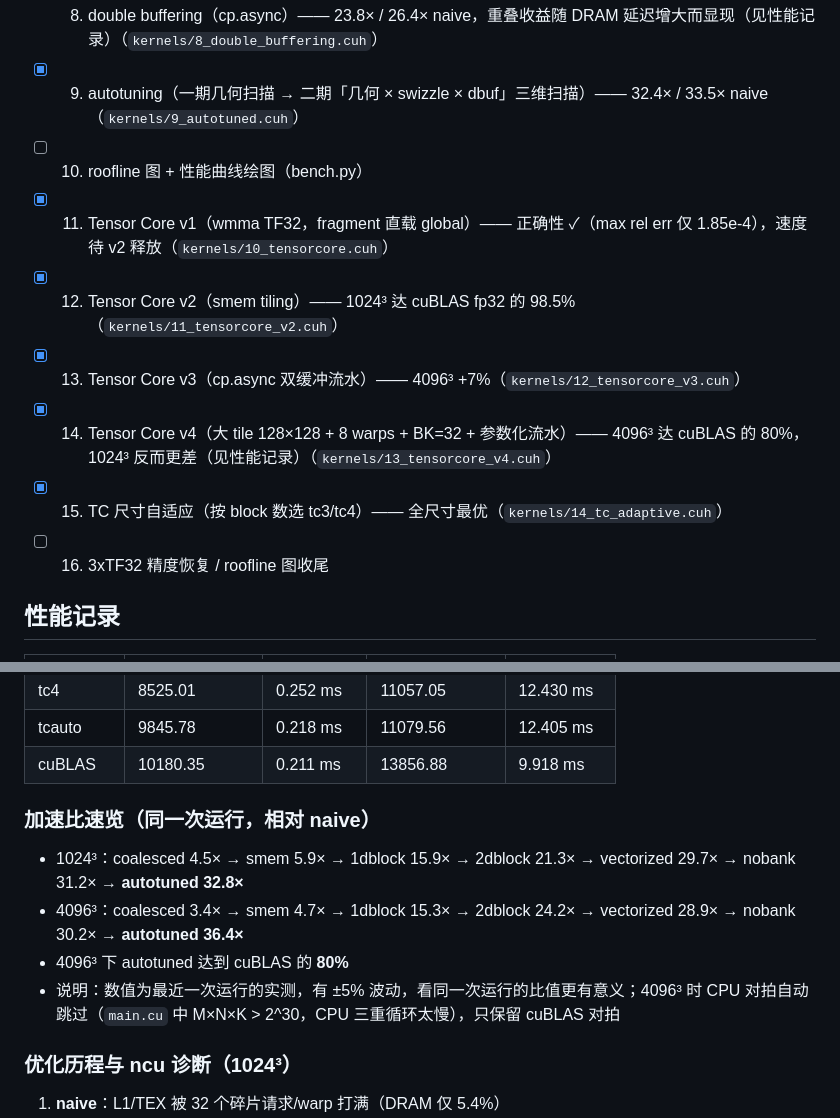
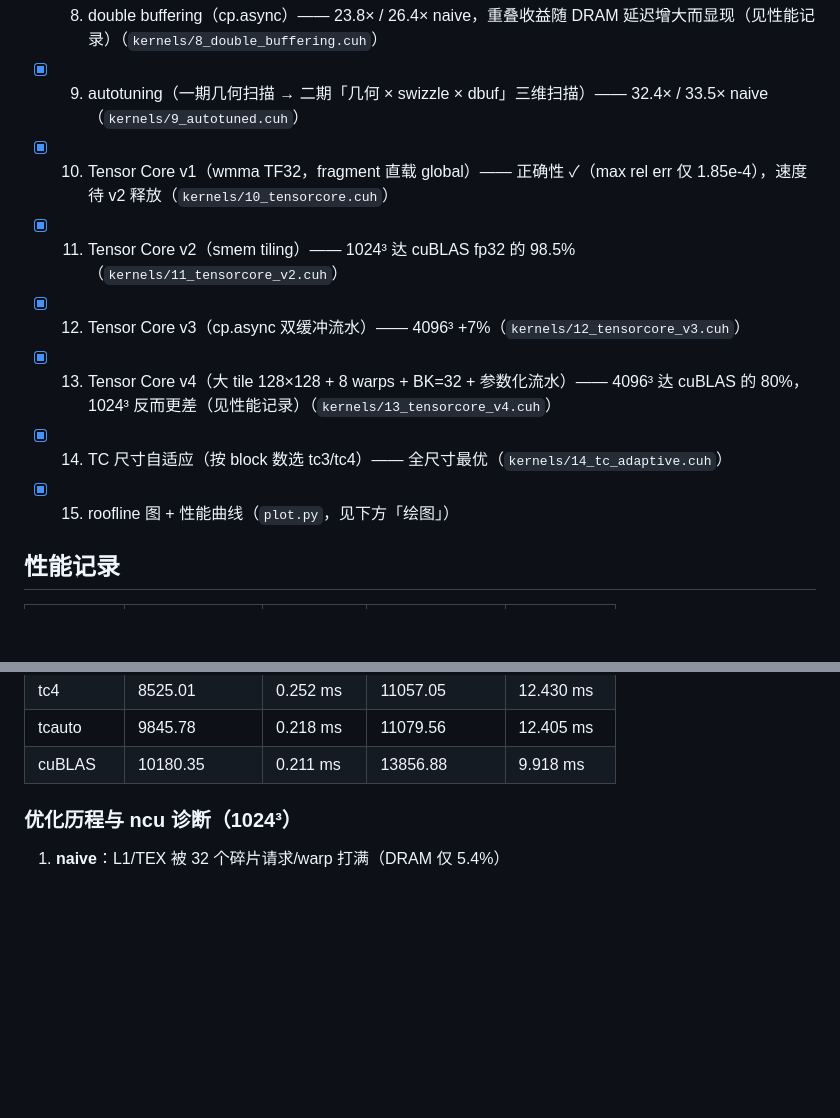
Before and after one commit to Nemoun/cuda_sgemm, a Markdown page: README.md, 2 parts joined by grey strips. Drawn GitHub-style; blank space fills up the shorter version.

```diff
--- a/README.md
+++ b/README.md
@@ -57,13 +57,12 @@ float32 累加顺序不同会带来 ~1e-4 量级相对误差，阈值取 1e-3。
 - [x] 7. warp tiling —— 26× naive，A6000 配置在 4070 Laptop 上慢于 vectorized（见性能记录）（`kernels/7_warptiling.cuh`）
 - [x] 8. double buffering（cp.async）—— 23.8× / 26.4× naive，重叠收益随 DRAM 延迟增大而显现（见性能记录）（`kernels/8_double_buffering.cuh`）
 - [x] 9. autotuning（一期几何扫描 → 二期「几何 × swizzle × dbuf」三维扫描）—— 32.4× / 33.5× naive（`kernels/9_autotuned.cuh`）
-- [ ] 10. roofline 图 + 性能曲线绘图（bench.py）
-- [x] 11. Tensor Core v1（wmma TF32，fragment 直载 global）—— 正确性 ✓（max rel err 仅 1.85e-4），速度待 v2 释放（`kernels/10_tensorcore.cuh`）
-- [x] 12. Tensor Core v2（smem tiling）—— 1024³ 达 cuBLAS fp32 的 98.5%（`kernels/11_tensorcore_v2.cuh`）
-- [x] 13. Tensor Core v3（cp.async 双缓冲流水）—— 4096³ +7%（`kernels/12_tensorcore_v3.cuh`）
-- [x] 14. Tensor Core v4（大 tile 128×128 + 8 warps + BK=32 + 参数化流水）—— 4096³ 达 cuBLAS 的 80%，1024³ 反而更差（见性能记录）（`kernels/13_tensorcore_v4.cuh`）
-- [x] 15. TC 尺寸自适应（按 block 数选 tc3/tc4）—— 全尺寸最优（`kernels/14_tc_adaptive.cuh`）
-- [ ] 16. 3xTF32 精度恢复 / roofline 图收尾
+- [x] 10. Tensor Core v1（wmma TF32，fragment 直载 global）—— 正确性 ✓（max rel err 仅 1.85e-4），速度待 v2 释放（`kernels/10_tensorcore.cuh`）
+- [x] 11. Tensor Core v2（smem tiling）—— 1024³ 达 cuBLAS fp32 的 98.5%（`kernels/11_tensorcore_v2.cuh`）
+- [x] 12. Tensor Core v3（cp.async 双缓冲流水）—— 4096³ +7%（`kernels/12_tensorcore_v3.cuh`）
+- [x] 13. Tensor Core v4（大 tile 128×128 + 8 warps + BK=32 + 参数化流水）—— 4096³ 达 cuBLAS 的 80%，1024³ 反而更差（见性能记录）（`kernels/13_tensorcore_v4.cuh`）
+- [x] 14. TC 尺寸自适应（按 block 数选 tc3/tc4）—— 全尺寸最优（`kernels/14_tc_adaptive.cuh`）
+- [x] 15. roofline 图 + 性能曲线（`plot.py`，见下方「绘图」）
 
 ## 性能记录
 
@@ -85,13 +84,6 @@ float32 累加顺序不同会带来 ~1e-4 量级相对误差，阈值取 1e-3。
 | tc4 | 8525.01 | 0.252 ms | 11057.05 | 12.430 ms |
 | tcauto | 9845.78 | 0.218 ms | 11079.56 | 12.405 ms |
 | cuBLAS | 10180.35 | 0.211 ms | 13856.88 | 9.918 ms |
-
-### 加速比速览（同一次运行，相对 naive）
-
-- 1024³：coalesced 4.5× → smem 5.9× → 1dblock 15.9× → 2dblock 21.3× → vectorized 29.7× → nobank 31.2× → **autotuned 32.8×**
-- 4096³：coalesced 3.4× → smem 4.7× → 1dblock 15.3× → 2dblock 24.2× → vectorized 28.9× → nobank 30.2× → **autotuned 36.4×**
-- 4096³ 下 autotuned 达到 cuBLAS 的 **80%**
-- 说明：数值为最近一次运行的实测，有 ±5% 波动，看同一次运行的比值更有意义；4096³ 时 CPU 对拍自动跳过（`main.cu` 中 M×N×K > 2^30，CPU 三重循环太慢），只保留 cuBLAS 对拍
 
 ### 优化历程与 ncu 诊断（1024³）
 
```
Also changed, not shown: other parts of README.md (+22 -6 lines), performance.png (added), roofline.png (added), 2 other files.
